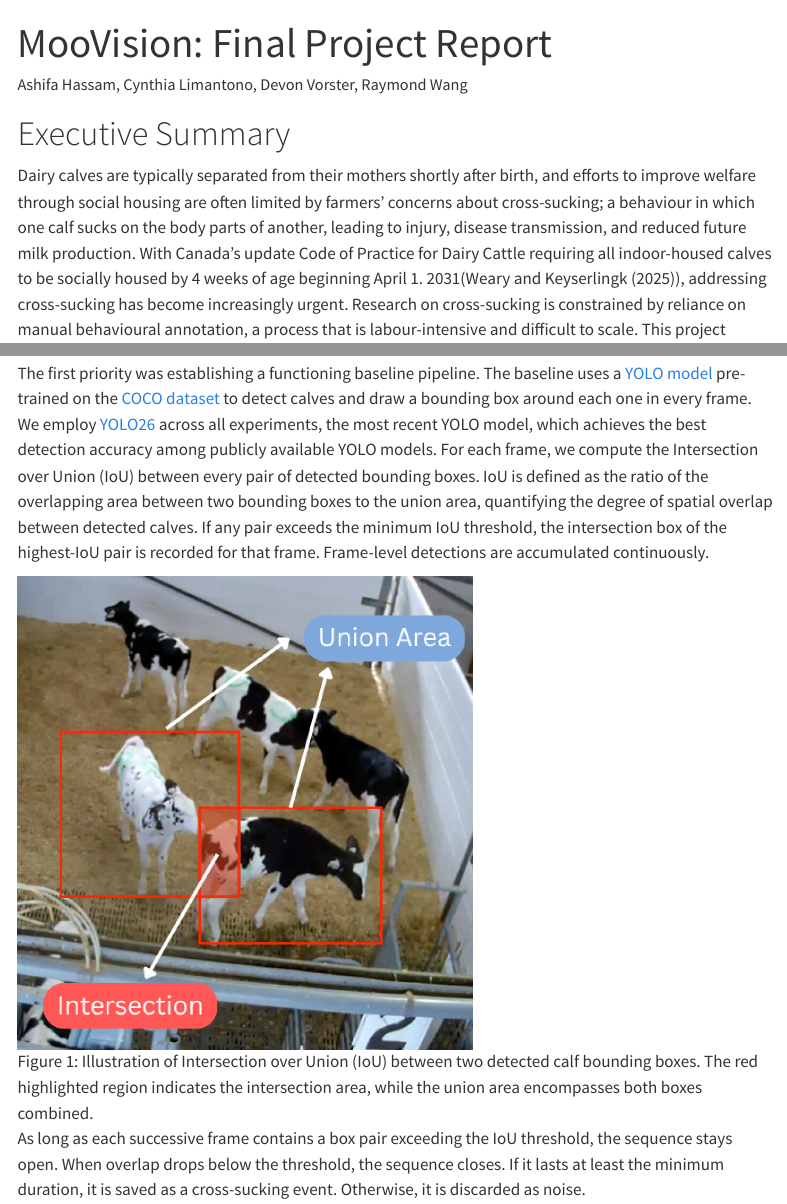
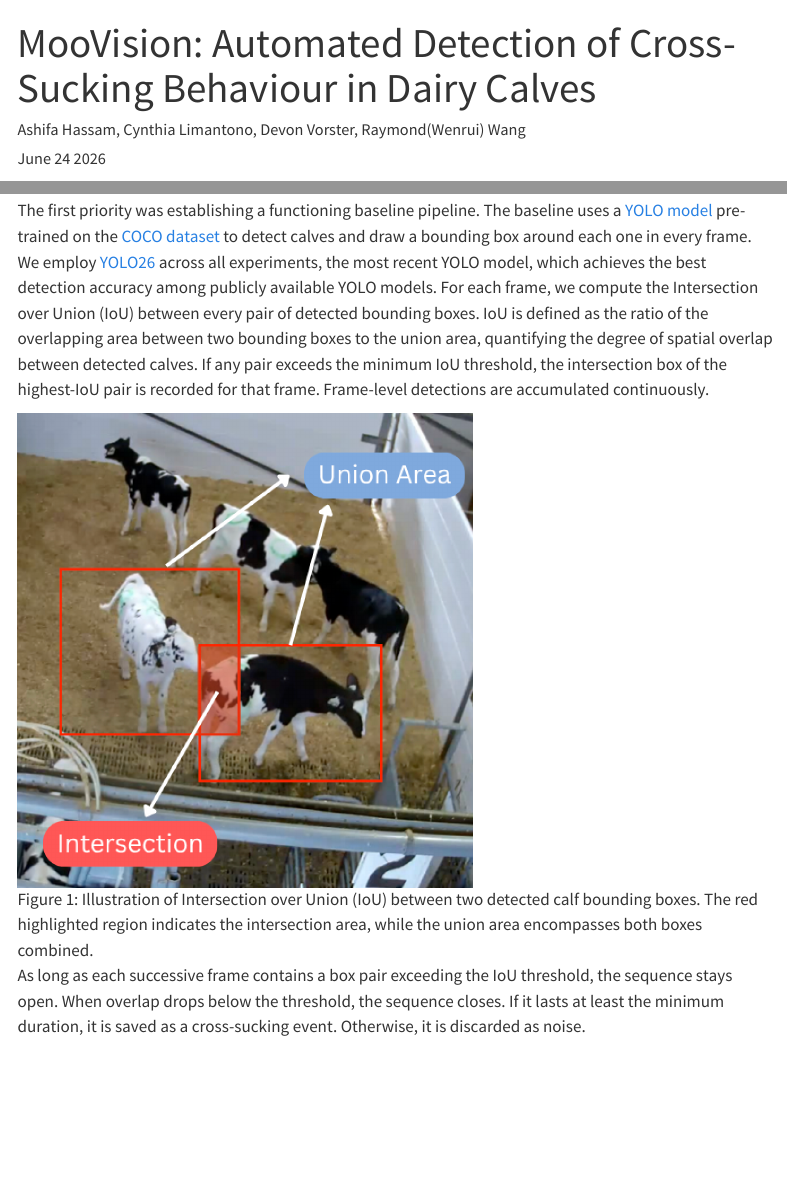
Before and after one commit to UBC-AWP/mooVision, a Quarto document (reports/final/final.qmd): the page in a window 1100 px wide, from its top, and a second part further down, joined at a grey line. Rendered offline with R 4.5, knitr and Pandoc in place of Quarto, with nearby package versions; some code elsewhere in the file could not run offline; menus at the side of the page are left out; long lines of code are wrapped.

Commit message:
update style

```diff
--- a/reports/final/final.qmd
+++ b/reports/final/final.qmd
@@ -1,6 +1,7 @@
 ---
-title: "MooVision: Final Project Report"
-author: "Ashifa Hassam, Cynthia Limantono, Devon Vorster, Raymond Wang"
+title: "MooVision: Automated Detection of Cross-Sucking Behaviour in Dairy Calves"
+author: "Ashifa Hassam, Cynthia Limantono, Devon Vorster, Raymond(Wenrui) Wang"
+date: "June 24 2026"
 editor: source
 format:
     html:
@@ -9,6 +10,13 @@
     pdf:
         toc: true
         toc-depth: 3
+        fig-pos: "H"
+        tbl-pos: "H"
+        fontsize: 11pt
+        linestretch: 1.2
+        colorlinks: true
+        linkcolor: NavyBlue
+
 bibliography: references.bib
 execute:
     echo: false
```
Also changed, not shown: reports/final/final.qmd (1 more changed lines).
